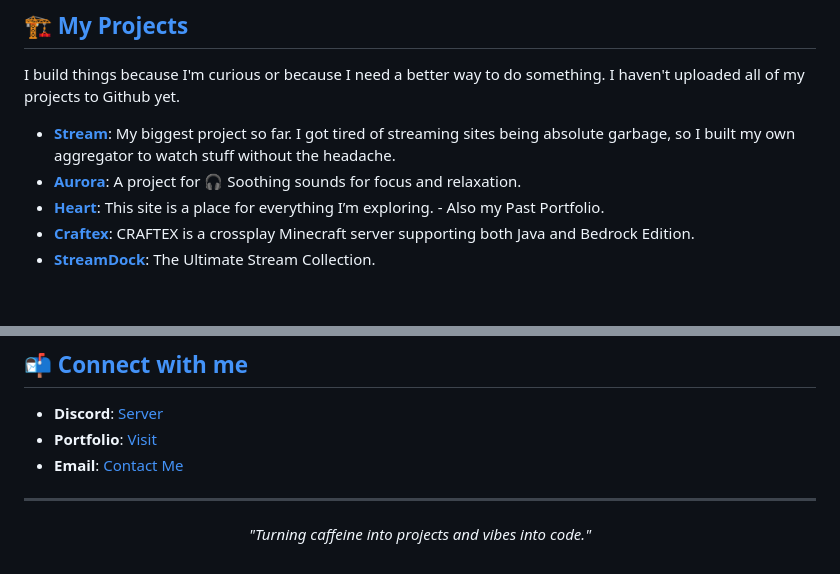
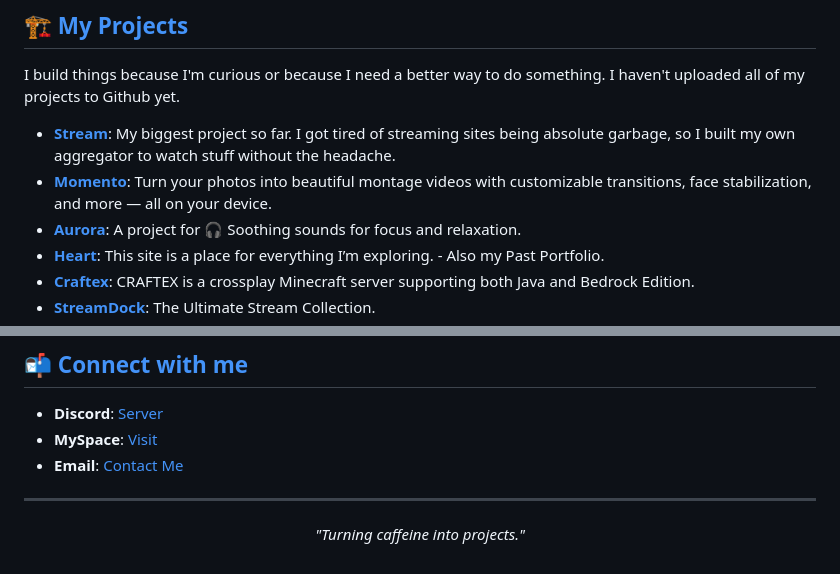
Before and after one commit to PranavSagarXD/PranavSagarXD, a Markdown page: README.md, 2 parts joined by grey strips. GitHub-like rendering; blank space fills up the shorter version.

Commit message:
Update README with new project
Added a new project 'Momento' to the list and updated the portfolio link.

```diff
--- a/README.md
+++ b/README.md
@@ -29,6 +29,7 @@ I build things because I'm curious or because I need a better way to do somethin
 I haven't uploaded all of my projects to Github yet.
 
 *   **[Stream](https://stream.rexd.space)**: My biggest project so far. I got tired of streaming sites being absolute garbage, so I built my own aggregator to watch stuff without the headache.
+*   **[Momento](https://github.com/PranavSagarXD/Momento)**: Turn your photos into beautiful montage videos with customizable transitions, face stabilization, and more — all on your device.
 *   **[Aurora](https://aurora.rexd.space)**: A project for 🎧 Soothing sounds for focus and relaxation.
 *   **[Heart](https://heart.rexd.space)**: This site is a place for everything I’m exploring. - Also my Past Portfolio.
 *   **[Craftex](https://craftex.rexd.space)**: CRAFTEX is a crossplay Minecraft server supporting both Java and Bedrock Edition.
@@ -48,11 +49,11 @@ I haven't uploaded all of my projects to Github yet.
 
 ## [📬 Connect with me](https://rexd.space/#contact)
 - **Discord**: [Server](https://dsc.gg/rip-craftex)
-- **Portfolio**: [Visit](rexd.space)
+- **MySpace**: [Visit](rexd.space)
 - **Email**: [Contact Me](mailto:contact@rexd.space)
 
 ---
 
 <p align="center">
-  <i>"Turning caffeine into projects and vibes into code."</i>
+  <i>"Turning caffeine into projects."</i>
 </p>
```
